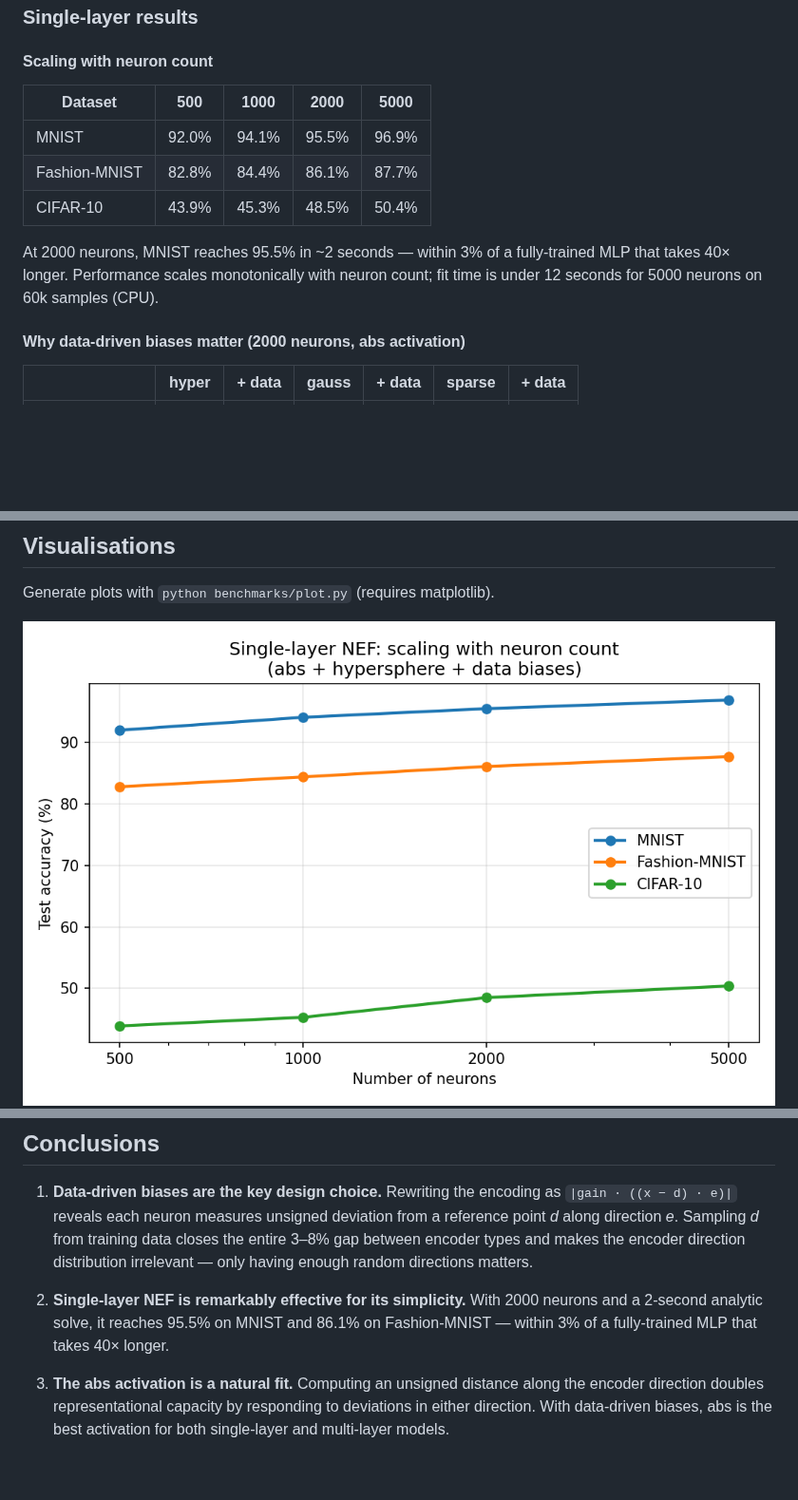
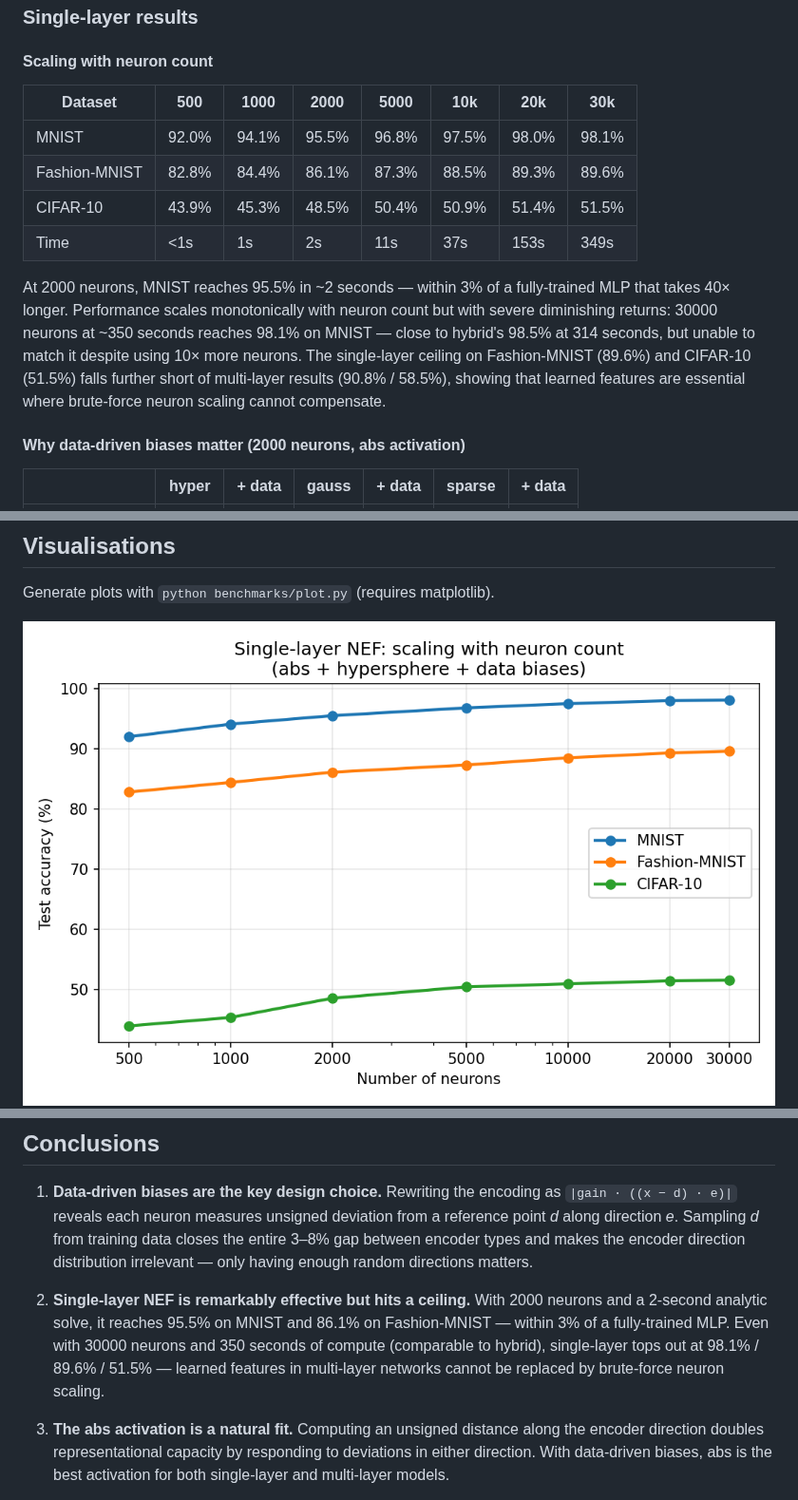
Before and after one commit to nikeke/leenef, a Markdown page: README.md, 3 parts joined by grey strips. Shown at 95% size. GitHub-like rendering; pictures changed too: docs/neuron_scaling.png; blank space fills up the shorter version.

Commit message:
Add single-layer scaling to 30k neurons, show diminishing returns
30000 neurons at ~350s reaches 98.1% MNIST / 89.6% Fashion / 51.5%
CIFAR-10 — comparable compute to hybrid but unable to match multi-layer
results.  Learned features cannot be replaced by brute-force neuron
scaling.  Updated scaling table, plot data, and conclusions.

Co-authored-by: Copilot <223556219+Copilot@users.noreply.github.com>

```diff
--- a/README.md
+++ b/README.md
@@ -95,16 +95,21 @@ python benchmarks/run.py --datasets mnist fashion_mnist cifar10 \
 
 #### Scaling with neuron count
 
-| Dataset       |  500   | 1000   | 2000   | 5000   |
-|---------------|--------|--------|--------|--------|
-| MNIST         | 92.0%  | 94.1%  | 95.5%  | 96.9%  |
-| Fashion-MNIST | 82.8%  | 84.4%  | 86.1%  | 87.7%  |
-| CIFAR-10      | 43.9%  | 45.3%  | 48.5%  | 50.4%  |
+| Dataset       |  500   | 1000   | 2000   | 5000   | 10k    | 20k    | 30k    |
+|---------------|--------|--------|--------|--------|--------|--------|--------|
+| MNIST         | 92.0%  | 94.1%  | 95.5%  | 96.8%  | 97.5%  | 98.0%  | 98.1%  |
+| Fashion-MNIST | 82.8%  | 84.4%  | 86.1%  | 87.3%  | 88.5%  | 89.3%  | 89.6%  |
+| CIFAR-10      | 43.9%  | 45.3%  | 48.5%  | 50.4%  | 50.9%  | 51.4%  | 51.5%  |
+| Time          | <1s    | 1s     | 2s     | 11s    | 37s    | 153s   | 349s   |
 
 At 2000 neurons, MNIST reaches 95.5% in ~2 seconds — within 3% of a
 fully-trained MLP that takes 40× longer.  Performance scales monotonically
-with neuron count; fit time is under 12 seconds for 5000 neurons on 60k
-samples (CPU).
+with neuron count but with severe diminishing returns: 30000 neurons at
+~350 seconds reaches 98.1% on MNIST — close to hybrid's 98.5% at 314
+seconds, but unable to match it despite using 10× more neurons.  The
+single-layer ceiling on Fashion-MNIST (89.6%) and CIFAR-10 (51.5%) falls
+further short of multi-layer results (90.8% / 58.5%), showing that learned
+features are essential where brute-force neuron scaling cannot compensate.
 
 #### Why data-driven biases matter (2000 neurons, abs activation)
 
@@ -253,10 +258,12 @@ Generate plots with `python benchmarks/plot.py` (requires matplotlib).
    makes the encoder direction distribution irrelevant — only having enough
    random directions matters.
 
-2. **Single-layer NEF is remarkably effective for its simplicity.**  With
+2. **Single-layer NEF is remarkably effective but hits a ceiling.**  With
    2000 neurons and a 2-second analytic solve, it reaches 95.5% on MNIST
-   and 86.1% on Fashion-MNIST — within 3% of a fully-trained MLP that
-   takes 40× longer.
+   and 86.1% on Fashion-MNIST — within 3% of a fully-trained MLP.  Even
+   with 30000 neurons and 350 seconds of compute (comparable to hybrid),
+   single-layer tops out at 98.1% / 89.6% / 51.5% — learned features in
+   multi-layer networks cannot be replaced by brute-force neuron scaling.
 
 3. **The abs activation is a natural fit.**  Computing an unsigned distance
    along the encoder direction doubles representational capacity by
```
Also changed, not shown: 1 other file.
